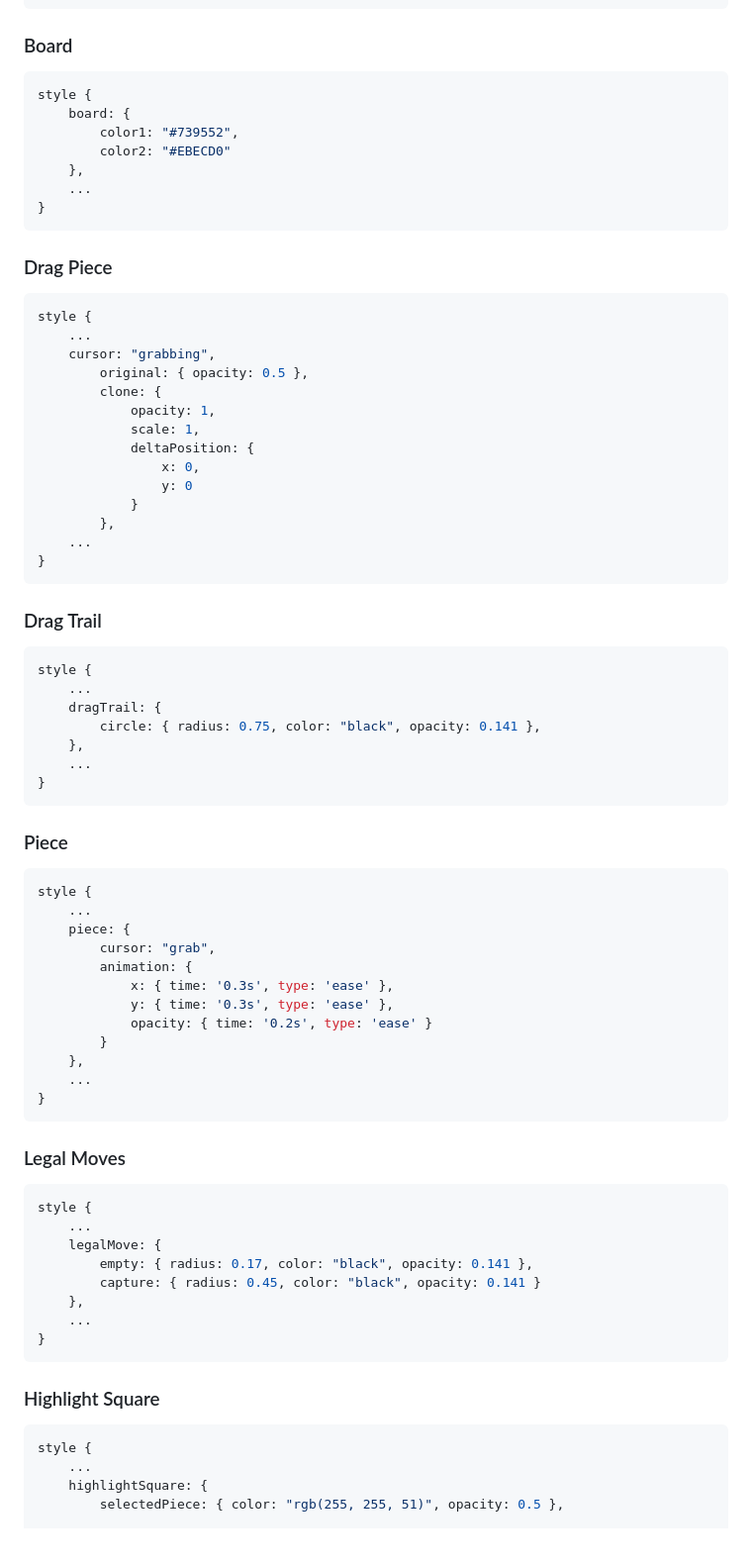
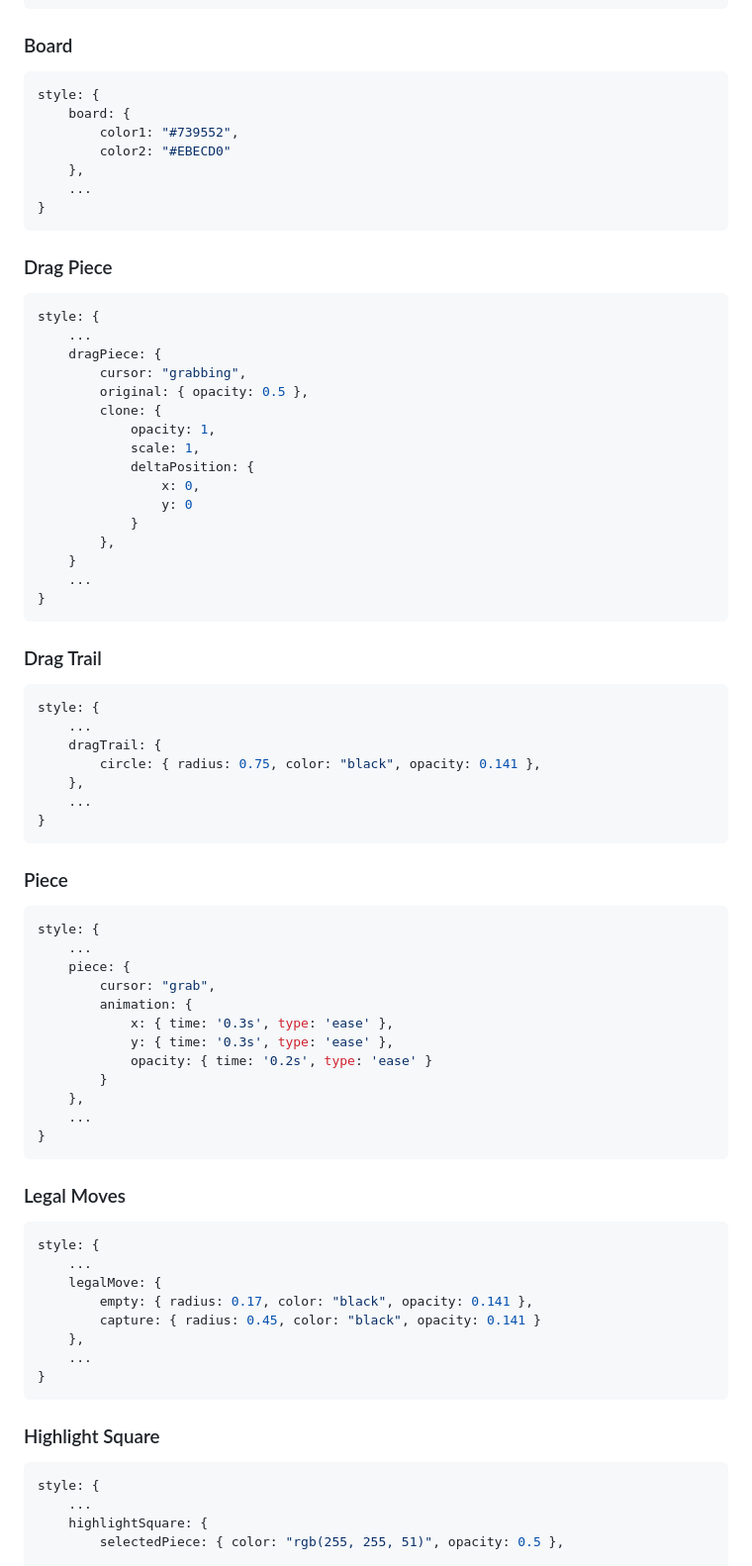
Before and after one commit to 0Dexz0/SimpleChessBoard, a Markdown page: GUIDE.md, the part around one of its changes. Shown at 99% size. GitHub-like rendering; blank space fills up the shorter version.

````diff
--- a/GUIDE.md
+++ b/GUIDE.md
@@ -384,7 +384,7 @@ const board = new SimpleChessBoard({
 ### Board
 
 ```js
-style {
+style: {
     board: {
         color1: "#739552",
         color2: "#EBECD0"
@@ -396,9 +396,10 @@ style {
 ### Drag Piece
 
 ```js
-style {
+style: {
     ...
-    cursor: "grabbing",
+    dragPiece: {
+        cursor: "grabbing",
         original: { opacity: 0.5 },
         clone: {
             opacity: 1,
@@ -408,6 +409,7 @@ style {
                 y: 0
             }
         },
+    }
     ...
 }
 ```
@@ -415,7 +417,7 @@ style {
 ### Drag Trail
 
 ```js
-style {
+style: {
     ...
     dragTrail: {
         circle: { radius: 0.75, color: "black", opacity: 0.141 },
@@ -427,7 +429,7 @@ style {
 ### Piece
 
 ```js
-style {
+style: {
     ...
     piece: {
         cursor: "grab",
@@ -444,7 +446,7 @@ style {
 ### Legal Moves
 
 ```js
-style {
+style: {
     ...
     legalMove: {
         empty: { radius: 0.17, color: "black", opacity: 0.141 },
@@ -457,7 +459,7 @@ style {
 ### Highlight Square
 
 ```js
-style {
+style: {
     ...
     highlightSquare: {
         selectedPiece: { color: "rgb(255, 255, 51)", opacity: 0.5 },
````
Also changed, not shown: other parts of GUIDE.md (+20 -4 lines).
